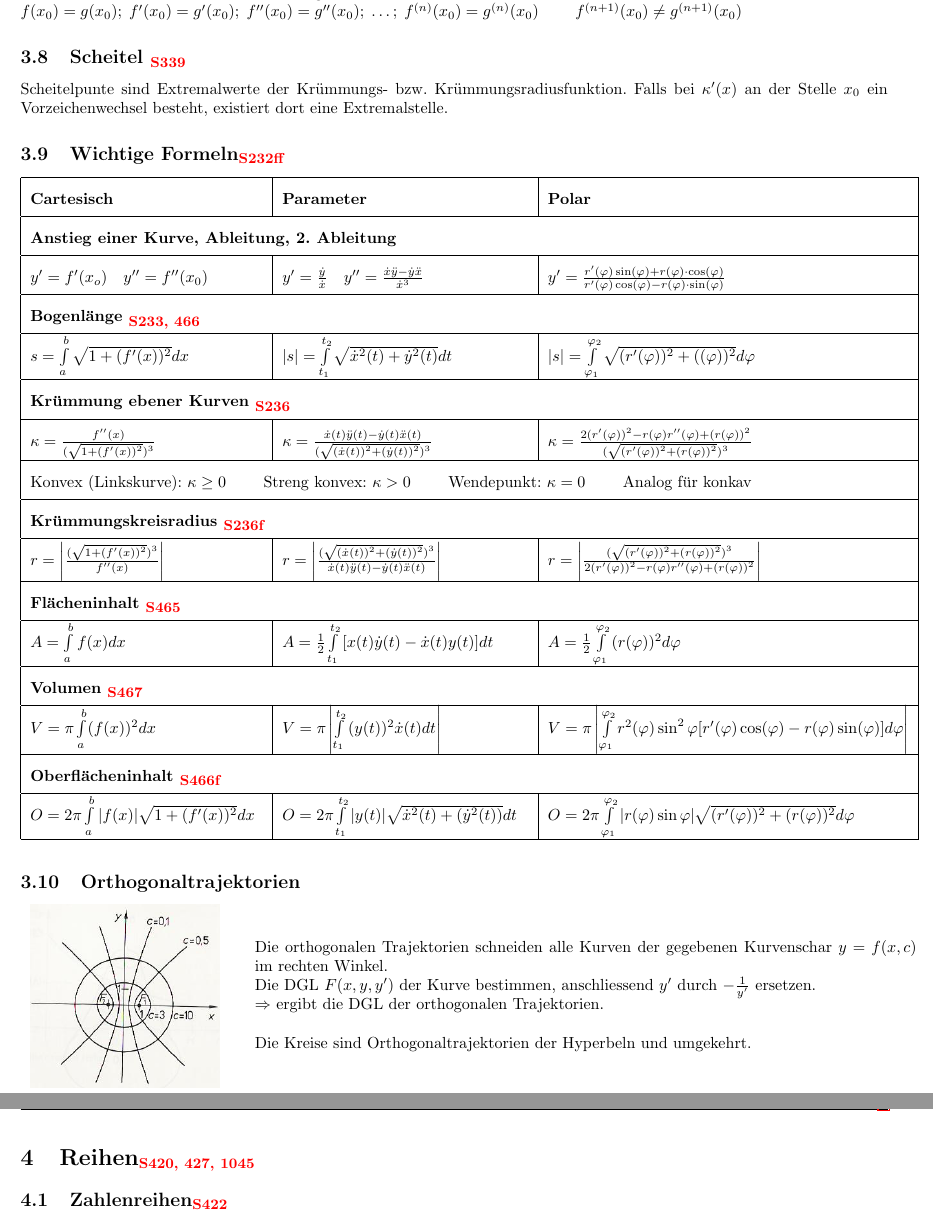
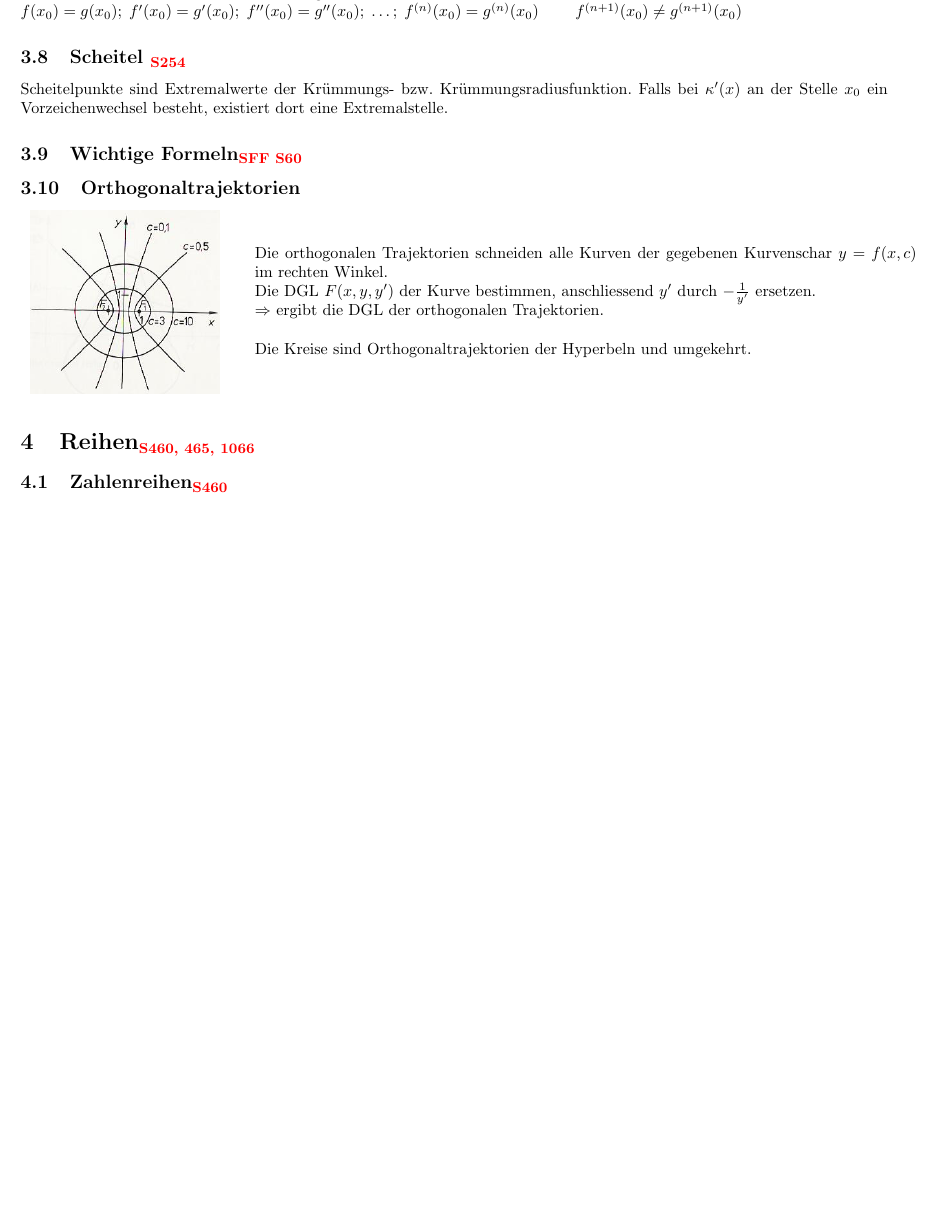
Before and after one commit to HSR-Stud/An2E, a LaTeX document (An2E.tex, which reads sections/anwendung_der-differential_und_integralrechnung.tex, sections/reihen.tex): two parts of pages 4 and 5 of 8 before the commit and part of page 4 of 8 after it, the two joined at a grey line, cut so that both start at the same text, the shorter picture padded with empty space. Compiled offline with pdfLaTeX.

Commit message:
Bronstein verweise an Auflage 7 angepasst bis fertig

```diff
--- a/sections/anwendung_der-differential_und_integralrechnung.tex
+++ b/sections/anwendung_der-differential_und_integralrechnung.tex
@@ -173,76 +174,78 @@ $n$ Ableitungen existieren und übereinstimmen.\\
 $f(x_0) = g(x_0);\; f'(x_0) = g'(x_0);\; f''(x_0) = g''(x_0);\;\ldots ;
 \;f^{(n)}(x_0) = g^{(n)}(x_0)\; \qquad f^{(n+1)}(x_0) \neq g^{(n+1)}(x_0)$
 
-\subsection{Scheitel \formelbuch{339}}
-Scheitelpunte sind Extremalwerte der Krümmungs- bzw. Krümmungsradiusfunktion.
+\subsection{Scheitel \formelbuch{254}}
+Scheitelpunkte sind Extremalwerte der Krümmungs- bzw. Krümmungsradiusfunktion.
 Falls bei $\kappa'(x)$ an der Stelle $x_0$ ein Vorzeichenwechsel besteht, existiert dort
 eine Extremalstelle.
 
-\subsection{Wichtige Formeln\formelbuch{232ff}}
-  \renewcommand{\arraystretch}{2}
-  \begin{tabular}[c]{ | p{5.1cm} | p{5.4cm} | l | }
-    \hline
-    \textbf{Cartesisch} & \textbf{Parameter} & \textbf{Polar} \\
-    \hline
-    \multicolumn{3}{| l |}{\textbf{Anstieg einer Kurve, Ableitung, 2. Ableitung}} \\
-      \hline
-      $y'=f'(x_o) \quad y'' = f''(x_0)$ &
-      $y'=\frac{\dot{y}}{\dot{x}} \quad
-      y'' = \frac{\dot{x} \ddot{y} - \dot{y}\ddot{x}}{\dot{x}^3}$ &
-      $y'=\frac{r'(\varphi) \sin(\varphi) + r(\varphi) \cdot
-      \cos(\varphi)}{r'(\varphi) \cos(\varphi)-r(\varphi) \cdot \sin(\varphi)}$
-      \\
-
-    \hline
-    \multicolumn{3}{| l |}{\textbf{Bogenlänge \formelbuch{233, 466}}} \\
-      \hline
-      $s=\int\limits_a^b{\sqrt{1+(f'(x))^2}dx}$ &
-      $|s|=\int\limits_{t_1}^{t_2}{\sqrt{\dot{x}^2(t)+\dot{y}^2(t)}dt}$ &
-    $|s|=\int\limits_{\varphi_1}^{\varphi_2}{\sqrt{(r'(\varphi))^2+((\varphi))^2}d\varphi}$\\
-
-    \hline
-    \multicolumn{3}{| l |}{\textbf{Krümmung ebener Kurven \formelbuch{236}}}\\
-      \hline
-      $\kappa=\frac{f''(x)}{(\sqrt{1+(f'(x))^2})^3}$ &
-      $\kappa=\frac{\dot{x}(t)\ddot{y}(t)-\dot{y}(t)\ddot{x}(t)}{(\sqrt{(\dot{x}(t))^2+(\dot{y}(t))^2})^3}$ &
-    $\kappa=\frac{2(r'(\varphi))^2-r(\varphi)r''(\varphi)+(r(\varphi))^2}{(\sqrt{(r'(\varphi))^2+(r(\varphi))^2})^3}$\\
-
-    \hline
-    \multicolumn{3}{| l |}{Konvex (Linkskurve): $\kappa \geq 0 \qquad$ Streng
-    konvex: $\kappa > 0 \qquad$ Wendepunkt: $\kappa = 0 \qquad$ Analog für konkav}\\
-
-    \hline
-    \multicolumn{3}{| l |}{\textbf{Krümmungskreisradius \formelbuch{236f}}} \\
-    \hline
-    $r = \left|\frac{(\sqrt{1+(f'(x))^2})^3}{f''(x)} \right|$ &
-    $r = \left|\frac{(\sqrt{(\dot{x}(t))^2+(\dot{y}(t))^2})^3}
-    {\dot{x}(t)\ddot{y}(t)-\dot{y}(t)\ddot{x}(t)} \right|$ &
-    $r = \left|\frac{(\sqrt{(r'(\varphi))^2+(r(\varphi))^2})^3}
-    {2(r'(\varphi))^2-r(\varphi)r''(\varphi)+(r(\varphi))^2} \right|$ \\
-
-    \hline
-    \multicolumn{3}{| l |}{\textbf{Flächeninhalt \formelbuch{465}}} \\
-      \hline
-      $A=\int\limits_a^b{f(x)}dx$  &
-      $A=\frac{1}{2}\int\limits_{t_1}^{t_2}{[x(t)\dot{y}(t)-\dot{x}(t)y(t)]dt}$ &
-    $A=\frac{1}{2}\int\limits_{\varphi_1}^{\varphi_2}{(r(\varphi))^2d\varphi}$\\
-
-    \hline
-    \multicolumn{3}{| l |}{\textbf{Volumen \formelbuch{467}}} \\
-      \hline
-    $V=\pi\int\limits_a^b(f(x))^2dx$ &
-      $V=\pi\left|\int\limits_{t_1}^{t_2}{(y(t))^2\dot{x}(t)dt}\right|$ &
-    $V=\pi\left|\int\limits_{\varphi_1}^{\varphi_2}{r^2(\varphi)\sin^2\varphi[r'(\varphi)\cos(\varphi)-r(\varphi)\sin(\varphi)]d\varphi}\right|$\\
-
-    \hline
-    \multicolumn{3}{| l |}{\textbf{Oberflächeninhalt \formelbuch{466f}}} \\
-      \hline
-      $O=2\pi\int\limits_a^b{|f(x)|\sqrt{1+(f'(x))^2}dx}$ &
-      $O=2\pi\int\limits_{t_1}^{t_2}{|y(t)|\sqrt{\dot{x}^2(t)+(\dot{y}^2(t))}dt}$ &
-    $O=2\pi\int\limits_{\varphi_1}^{\varphi_2}{|r(\varphi)\sin\varphi|\sqrt{(r'(\varphi))^2+(r(\varphi))^2}d\varphi}$\\
-      \hline
-  \end{tabular}
-  \renewcommand{\arraystretch}{1}
+\subsection{Wichtige Formeln\formelbuch{FF S60}}
+%  \renewcommand{\arraystretch}{2}
+%  \begin{tabular}[c]{ | p{5.1cm} | p{5.4cm} | l | }
+%    \hline
+%   \textbf{Cartesisch} & \textbf{Parameter} & \textbf{Polar} \\
+%    \hline
+%    \multicolumn{3}{| l |}{\textbf{Anstieg einer Kurve, Ableitung, 2.
+%    Ableitung}} \\
+%      \hline
+%      $y'=f'(x_o) \quad y'' = f''(x_0)$ &
+%      $y'=\frac{\dot{y}}{\dot{x}} \quad
+%      y'' = \frac{\dot{x} \ddot{y} - \dot{y}\ddot{x}}{\dot{x}^3}$ &
+%      $y'=\frac{r'(\varphi) \sin(\varphi) + r(\varphi) \cdot
+%      \cos(\varphi)}{r'(\varphi) \cos(\varphi)-r(\varphi) \cdot \sin(\varphi)}$
+%      \\
+%
+%    \hline
+%    \multicolumn{3}{| l |}{\textbf{Bogenlänge \formelbuch{233, 466}}} \\
+%      \hline
+%      $s=\int\limits_a^b{\sqrt{1+(f'(x))^2}dx}$ &
+%      $|s|=\int\limits_{t_1}^{t_2}{\sqrt{\dot{x}^2(t)+\dot{y}^2(t)}dt}$ &
+%
+%   	$|s|=\int\limits_{\varphi_1}^{\varphi_2}{\sqrt{(r'(\varphi))^2+((\varphi))^2}d\varphi}$\\
+%
+%   \hline
+%   \multicolumn{3}{| l |}{\textbf{Krümmung ebener Kurven \formelbuch{236}}}\\
+%     \hline
+%     $\kappa=\frac{f''(x)}{(\sqrt{1+(f'(x))^2})^3}$ &
+%     $\kappa=\frac{\dot{x}(t)\ddot{y}(t)-\dot{y}(t)\ddot{x}(t)}{(\sqrt{(\dot{x}(t))^2+(\dot{y}(t))^2})^3}$ &
+%   $\kappa=\frac{2(r'(\varphi))^2-r(\varphi)r''(\varphi)+(r(\varphi))^2}{(\sqrt{(r'(\varphi))^2+(r(\varphi))^2})^3}$\\
+%
+%   \hline
+%   \multicolumn{3}{| l |}{Konvex (Linkskurve): $\kappa \geq 0 \qquad$ Streng
+%   konvex: $\kappa > 0 \qquad$ Wendepunkt: $\kappa = 0 \qquad$ Analog für konkav}\\
+%
+%   \hline
+%   \multicolumn{3}{| l |}{\textbf{Krümmungskreisradius \formelbuch{236f}}} \\
+%   \hline
+%   $r = \left|\frac{(\sqrt{1+(f'(x))^2})^3}{f''(x)} \right|$ &
+%   $r = \left|\frac{(\sqrt{(\dot{x}(t))^2+(\dot{y}(t))^2})^3}
+%   {\dot{x}(t)\ddot{y}(t)-\dot{y}(t)\ddot{x}(t)} \right|$ &
+%   $r = \left|\frac{(\sqrt{(r'(\varphi))^2+(r(\varphi))^2})^3}
+%   {2(r'(\varphi))^2-r(\varphi)r''(\varphi)+(r(\varphi))^2} \right|$ \\
+%
+%   \hline
+%   \multicolumn{3}{| l |}{\textbf{Flächeninhalt \formelbuch{465}}} \\
+%     \hline
+%     $A=\int\limits_a^b{f(x)}dx$  &
+%     $A=\frac{1}{2}\int\limits_{t_1}^{t_2}{[x(t)\dot{y}(t)-\dot{x}(t)y(t)]dt}$ &
+%   $A=\frac{1}{2}\int\limits_{\varphi_1}^{\varphi_2}{(r(\varphi))^2d\varphi}$\\
+%
+%  \hline
+%  \multicolumn{3}{| l |}{\textbf{Volumen \formelbuch{467}}} \\
+%    \hline
+%    $V=\pi\int\limits_a^b(f(x))^2dx$ &
+%      $V=\pi\left|\int\limits_{t_1}^{t_2}{(y(t))^2\dot{x}(t)dt}\right|$ &
+%    $V=\pi\left|\int\limits_{\varphi_1}^{\varphi_2}{r^2(\varphi)\sin^2\varphi[r'(\varphi)\cos(\varphi)-r(\varphi)\sin(\varphi)]d\varphi}\right|$\\
+%
+%    \hline
+%    \multicolumn{3}{| l |}{\textbf{Oberflächeninhalt \formelbuch{466f}}} \\
+%      \hline
+%      $O=2\pi\int\limits_a^b{|f(x)|\sqrt{1+(f'(x))^2}dx}$ &
+%
+%   $O=2\pi\int\limits_{t_1}^{t_2}{|y(t)|\sqrt{\dot{x}^2(t)+(\dot{y}^2(t))}dt}$ & $O=2\pi\int\limits_{\varphi_1}^{\varphi_2}{|r(\varphi)\sin\varphi|\sqrt{(r'(\varphi))^2+(r(\varphi))^2}d\varphi}$\\
+%      \hline
+%  \end{tabular}
+%  \renewcommand{\arraystretch}{1}
 \subsection{Orthogonaltrajektorien}
 \begin{tabular}{ll}
 \parbox{4.5cm}{
--- a/sections/reihen.tex
+++ b/sections/reihen.tex
@@ -1,5 +1,5 @@
-\section{Reihen\formelbuch{420, 427, 1045}}
+\section{Reihen\formelbuch{460, 465, 1066}}
 
-\subsection{Zahlenreihen\formelbuch{422}}
+\subsection{Zahlenreihen\formelbuch{460}}
 $ s_n = \sum\limits_{k=1}^{n} a_k \qquad $ ist eine (unendliche) Reihe. Sie ist die Folge von Partialsummen einer bestehenden Folge $a_n$.
 
@@ -61,7 +62,7 @@ Reihe $\sum\limits_{n=1}^{\infty}|a_n|$ konvergent ist.\\
 Grenzwert oder wird divergent.\\
 \textbf{Unbedingt Konvergent:} Durch Umordnen ändert sich der Grenzwert nicht.
 
-\subsubsection{Produkt von absolut konvergenten Reihen\formelbuch{426}}
+\subsubsection{Produkt von absolut konvergenten Reihen\formelbuch{466}}
 Gegeben sei: $\sum a_n=a$, \quad $\sum b_n=b, \quad \sum c_n = (\sum a_n) \cdot (\sum b_n) = c \quad $ so ist
 $ \quad c_n=\sum a_kb_{n-k+1} \quad $ und $ \quad c = a \cdot b $
 
```
Also changed, not shown: sections/differentialgleichungen.tex (+5 -5 lines), sections/anwendung_der-differential_und_integralrechnung.tex (13 more changed lines), sections/reihen.tex (25 more changed lines).
